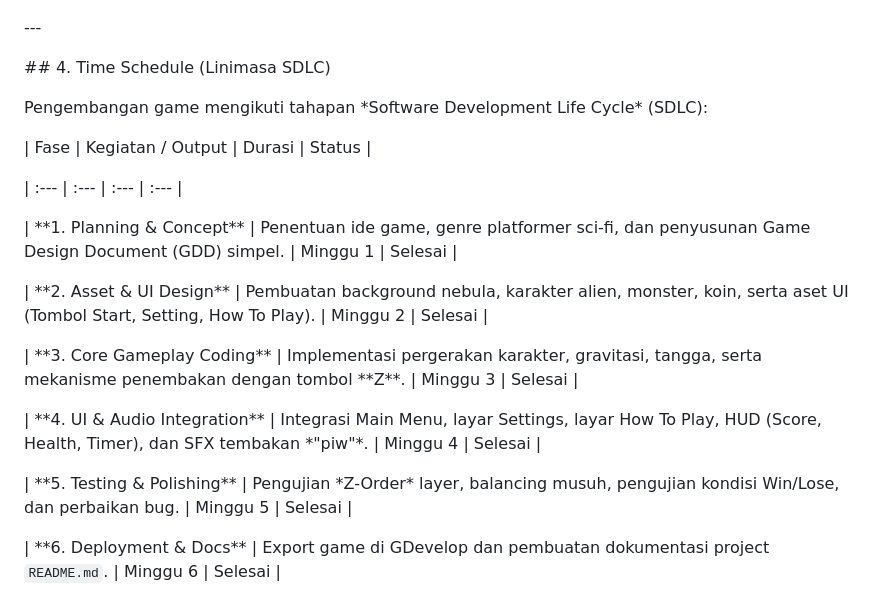
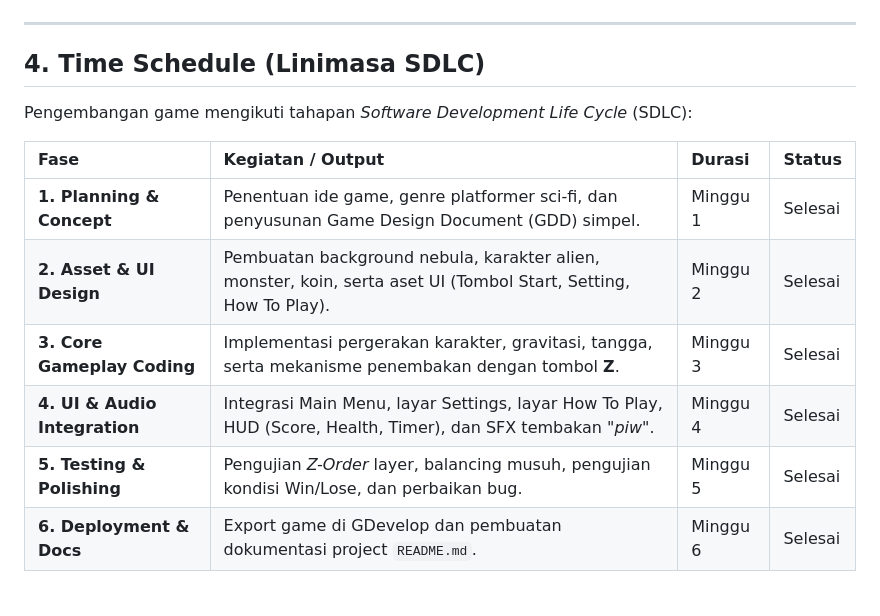
Before and after one commit to zalfaaasmirahnuraliyah-creator/Upload-Project-Game-TeFa, a Markdown page: README.md, the part around one of its changes. GitHub-like rendering.

````diff
--- a/README.md
+++ b/README.md
@@ -161,31 +81,16 @@ flowchart TD
 ```
 
+---
 
+## 4. Time Schedule (Linimasa SDLC)
 
-\---
-
-
-
-\## 4. Time Schedule (Linimasa SDLC)
-
-
-
-Pengembangan game mengikuti tahapan \*Software Development Life Cycle\* (SDLC):
-
-
+Pengembangan game mengikuti tahapan *Software Development Life Cycle* (SDLC):
 
 | Fase | Kegiatan / Output | Durasi | Status |
-
 | :--- | :--- | :--- | :--- |
-
-| \*\*1. Planning \& Concept\*\* | Penentuan ide game, genre platformer sci-fi, dan penyusunan Game Design Document (GDD) simpel. | Minggu 1 | Selesai |
-
-| \*\*2. Asset \& UI Design\*\* | Pembuatan background nebula, karakter alien, monster, koin, serta aset UI (Tombol Start, Setting, How To Play). | Minggu 2 | Selesai |
-
-| \*\*3. Core Gameplay Coding\*\* | Implementasi pergerakan karakter, gravitasi, tangga, serta mekanisme penembakan dengan tombol \*\*Z\*\*. | Minggu 3 | Selesai |
-
-| \*\*4. UI \& Audio Integration\*\* | Integrasi Main Menu, layar Settings, layar How To Play, HUD (Score, Health, Timer), dan SFX tembakan \*"piw"\*. | Minggu 4 | Selesai |
-
-| \*\*5. Testing \& Polishing\*\* | Pengujian \*Z-Order\* layer, balancing musuh, pengujian kondisi Win/Lose, dan perbaikan bug. | Minggu 5 | Selesai |
-
-| \*\*6. Deployment \& Docs\*\* | Export game di GDevelop dan pembuatan dokumentasi project `README.md`. | Minggu 6 | Selesai |
+| **1. Planning & Concept** | Penentuan ide game, genre platformer sci-fi, dan penyusunan Game Design Document (GDD) simpel. | Minggu 1 | Selesai |
+| **2. Asset & UI Design** | Pembuatan background nebula, karakter alien, monster, koin, serta aset UI (Tombol Start, Setting, How To Play). | Minggu 2 | Selesai |
+| **3. Core Gameplay Coding** | Implementasi pergerakan karakter, gravitasi, tangga, serta mekanisme penembakan dengan tombol **Z**. | Minggu 3 | Selesai |
+| **4. UI & Audio Integration** | Integrasi Main Menu, layar Settings, layar How To Play, HUD (Score, Health, Timer), dan SFX tembakan *"piw"*. | Minggu 4 | Selesai |
+| **5. Testing & Polishing** | Pengujian *Z-Order* layer, balancing musuh, pengujian kondisi Win/Lose, dan perbaikan bug. | Minggu 5 | Selesai |
+| **6. Deployment & Docs** | Export game di GDevelop dan pembuatan dokumentasi project `README.md`. | Minggu 6 | Selesai |
````
Also changed, not shown: other parts of README.md (+55 -135 lines).
